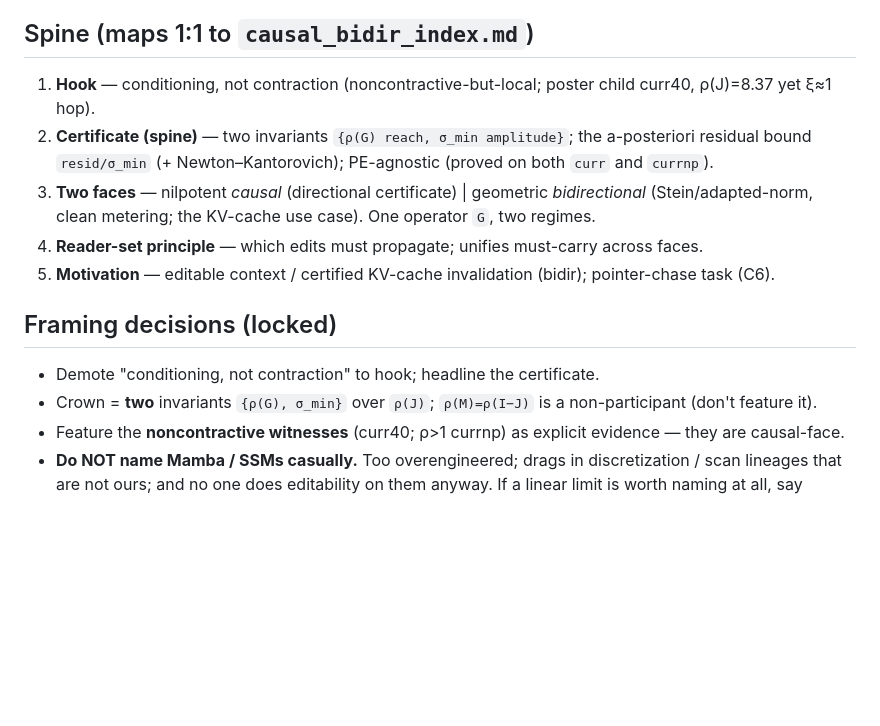
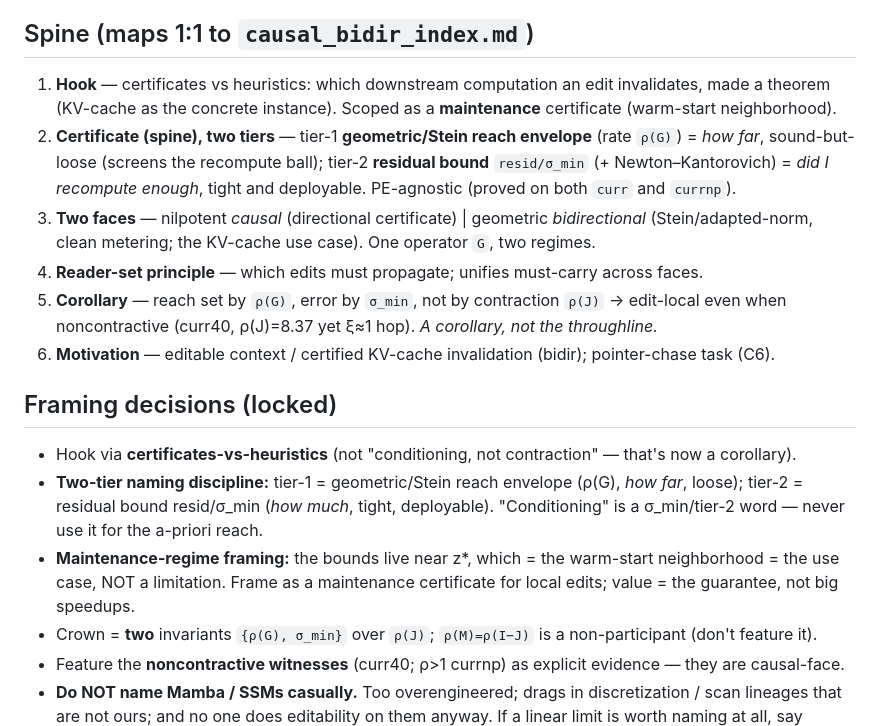
Before and after one commit to AntonyJia159/deq-sets, a Markdown page: reports/paper_skeleton.md, the part around one of its changes. GitHub-like rendering; blank space fills up the shorter version.

```diff
--- a/reports/paper_skeleton.md
+++ b/reports/paper_skeleton.md
@@ -55,17 +74,26 @@ instance) — honest (no system claimed) and it gives the reader a stake. Do NOT
 
 ## Spine (maps 1:1 to `causal_bidir_index.md`)
 
-1. **Hook** — conditioning, not contraction (noncontractive-but-local; poster child curr40, ρ(J)=8.37 yet ξ≈1 hop).
-2. **Certificate (spine)** — two invariants `{ρ(G) reach, σ_min amplitude}`; the a-posteriori residual bound
-   `resid/σ_min` (+ Newton–Kantorovich); PE-agnostic (proved on both `curr` and `currnp`).
+1. **Hook** — certificates vs heuristics: which downstream computation an edit invalidates, made a theorem
+   (KV-cache as the concrete instance). Scoped as a **maintenance** certificate (warm-start neighborhood).
+2. **Certificate (spine), two tiers** — tier-1 **geometric/Stein reach envelope** (rate `ρ(G)`) = *how far*,
+   sound-but-loose (screens the recompute ball); tier-2 **residual bound** `resid/σ_min` (+ Newton–Kantorovich)
+   = *did I recompute enough*, tight and deployable. PE-agnostic (proved on both `curr` and `currnp`).
 3. **Two faces** — nilpotent *causal* (directional certificate) | geometric *bidirectional* (Stein/adapted-norm,
    clean metering; the KV-cache use case). One operator `G`, two regimes.
 4. **Reader-set principle** — which edits must propagate; unifies must-carry across faces.
-5. **Motivation** — editable context / certified KV-cache invalidation (bidir); pointer-chase task (C6).
+5. **Corollary** — reach set by `ρ(G)`, error by `σ_min`, not by contraction `ρ(J)` → edit-local even when
+   noncontractive (curr40, ρ(J)=8.37 yet ξ≈1 hop). *A corollary, not the throughline.*
+6. **Motivation** — editable context / certified KV-cache invalidation (bidir); pointer-chase task (C6).
 
 ## Framing decisions (locked)
 
-- Demote "conditioning, not contraction" to hook; headline the certificate.
+- Hook via **certificates-vs-heuristics** (not "conditioning, not contraction" — that's now a corollary).
+- **Two-tier naming discipline:** tier-1 = geometric/Stein reach envelope (ρ(G), *how far*, loose); tier-2 =
+  residual bound resid/σ_min (*how much*, tight, deployable). "Conditioning" is a σ_min/tier-2 word — never
+  use it for the a-priori reach.
+- **Maintenance-regime framing:** the bounds live near z*, which = the warm-start neighborhood = the use case,
+  NOT a limitation. Frame as a maintenance certificate for local edits; value = the guarantee, not big speedups.
 - Crown = **two** invariants `{ρ(G), σ_min}` over `ρ(J)`; `ρ(M)=ρ(I−J)` is a non-participant (don't feature it).
 - Feature the **noncontractive witnesses** (curr40; ρ>1 currnp) as explicit evidence — they are causal-face.
 - **Do NOT name Mamba / SSMs casually.** Too overengineered; drags in discretization / scan lineages that are
```
Also changed, not shown: other parts of reports/paper_skeleton.md (+34 -15 lines).
